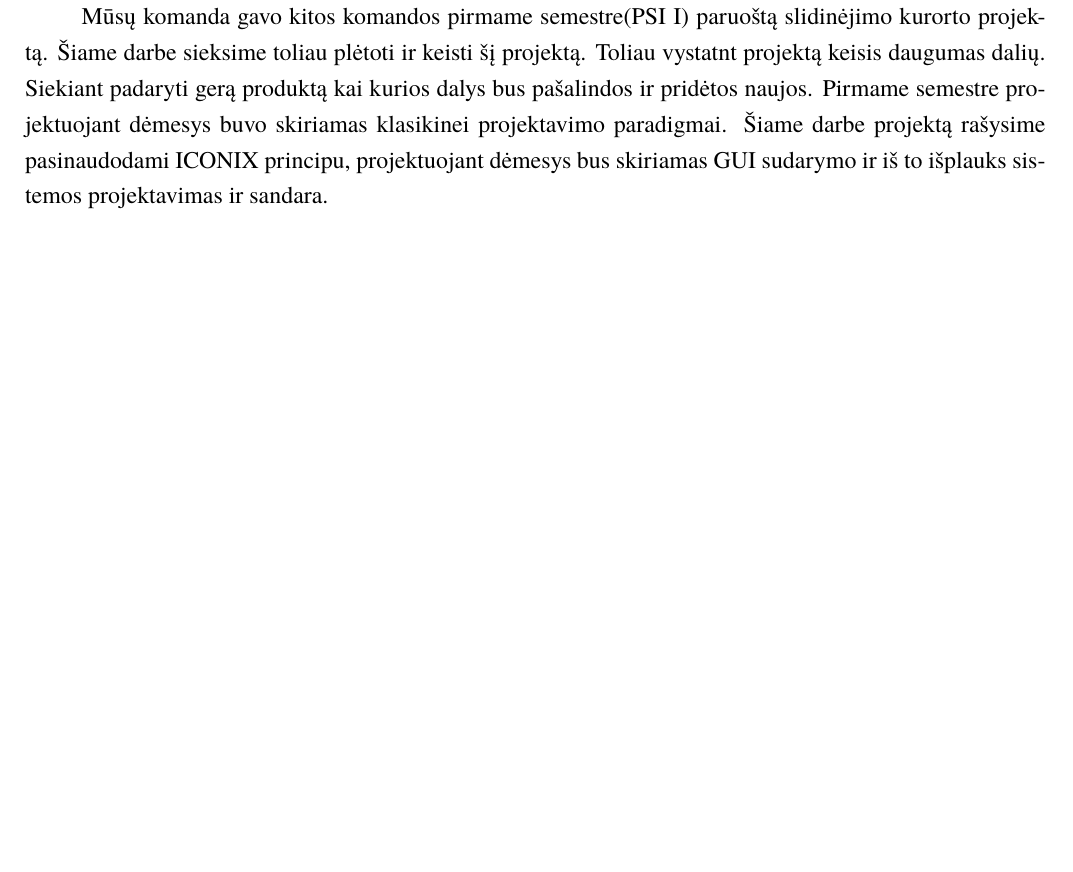
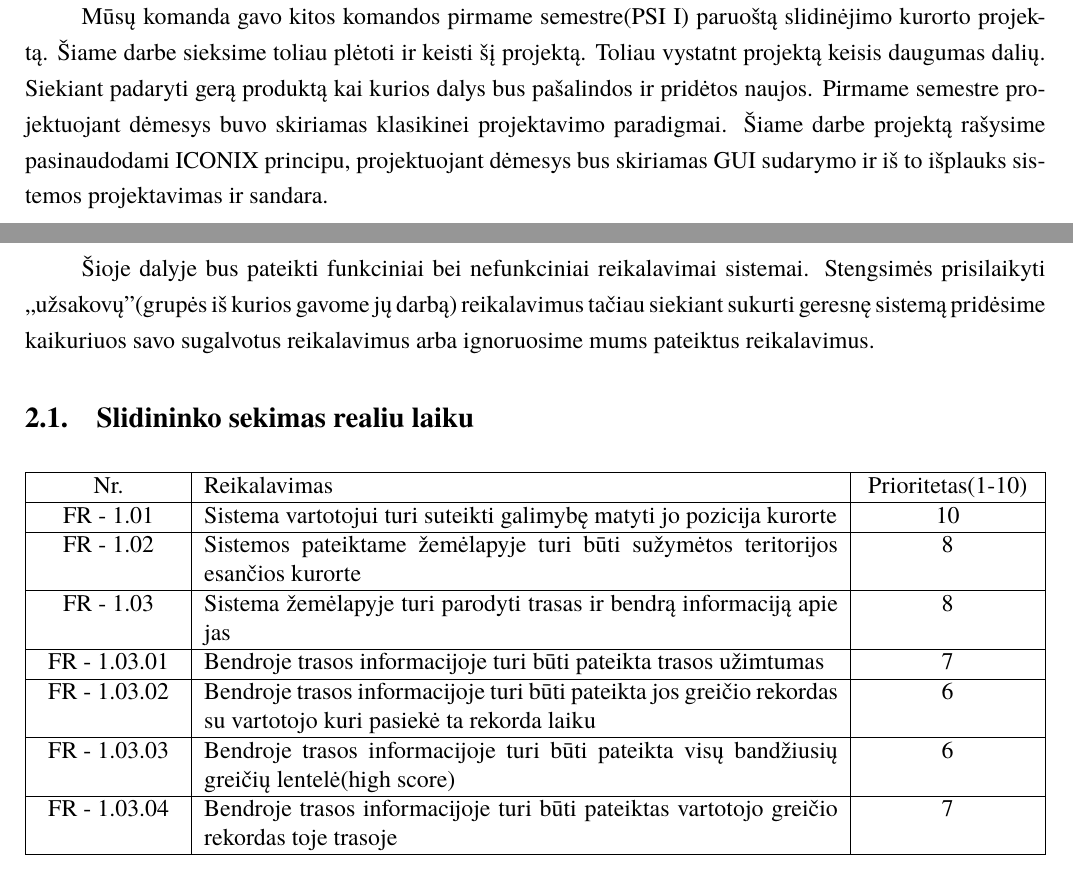
Before and after one commit to macro161/Slidinejimas, a LaTeX document (Latex/PSI II 1 Laboratorinis.tex): part of page 3 of 10 before the commit and two parts of pages 3 and 4 of 11 after it, the two joined at a grey line, cut so that both start at the same text, the shorter picture padded with empty space. Compiled offline with XeLaTeX; a missing font is replaced by an installed copy or a similar font.

Commit message:
Commit
Commit

```diff
--- a/Latex/PSI II 1 Laboratorinis.tex
+++ b/Latex/PSI II 1 Laboratorinis.tex
@@ -42,4 +42,22 @@
 
 \section{Įžanga}
 Mūsų komanda gavo kitos komandos pirmame semestre(PSI I) paruoštą slidinėjimo kurorto projektą. Šiame darbe sieksime toliau plėtoti ir keisti šį projektą. Toliau vystatnt projektą keisis daugumas dalių. Siekiant padaryti gerą produktą kai kurios  dalys bus pašalindos ir pridėtos naujos. Pirmame semestre projektuojant dėmesys buvo skiriamas klasikinei projektavimo paradigmai. Šiame darbe projektą rašysime pasinaudodami ICONIX principu, projektuojant dėmesys bus skiriamas GUI sudarymo ir iš to išplauks sistemos projektavimas ir sandara.
+
 \section{Reikalavimai}
+Šioje dalyje bus pateikti funkciniai bei nefunkciniai reikalavimai sistemai. Stengsimės prisilaikyti ,,užsakovų"(grupės iš kurios gavome jų darbą) reikalavimus tačiau siekiant sukurti geresnę sistemą pridėsime kaikuriuos savo sugalvotus reikalavimus arba ignoruosime mums pateiktus reikalavimus.
+\subsection{Slidininko sekimas realiu laiku}
+
+
+\begin{table}[htbp]
+	\begin{tabularx}{1\textwidth}{ |P{2.5cm}|X|P{3cm }| }  \hline
+		Nr. & Reikalavimas & Prioritetas(1-10) \\ \hline
+		FR - 1.01 & Sistema vartotojui turi suteikti galimybę matyti jo pozicija kurorte & 10 \\ \hline
+		FR - 1.02 & Sistemos pateiktame žemėlapyje turi būti sužymėtos teritorijos esančios kurorte & 8 \\ \hline
+		FR - 1.03 & Sistema žemėlapyje turi parodyti trasas ir bendrą informaciją apie jas & 8 \\ \hline
+		FR - 1.03.01 & Bendroje trasos informacijoje turi būti pateikta trasos užimtumas & 7 \\ \hline
+		FR - 1.03.02 & Bendroje trasos informacijoje turi būti pateikta jos greičio rekordas su vartotojo kuri pasiekė ta rekorda laiku & 6 \\ \hline
+		FR - 1.03.03 & Bendroje trasos informacijoje turi būti pateikta visų bandžiusių greičių lentelė(high score) & 6 \\ \hline
+		FR - 1.03.04 & Bendroje trasos informacijoje turi būti pateiktas vartotojo greičio rekordas toje trasoje & 7 \\ \hline
+
+	\end{tabularx}
+\end{table}
```
Also changed, not shown: Latex/DomainModel.png (added), Latex/PSI II 1 Laboratorinis.pdf, Latex/UseCase.png (added), Latex/PSI II 1 Laboratorinis.tex (32 more changed lines), 9 other files.
